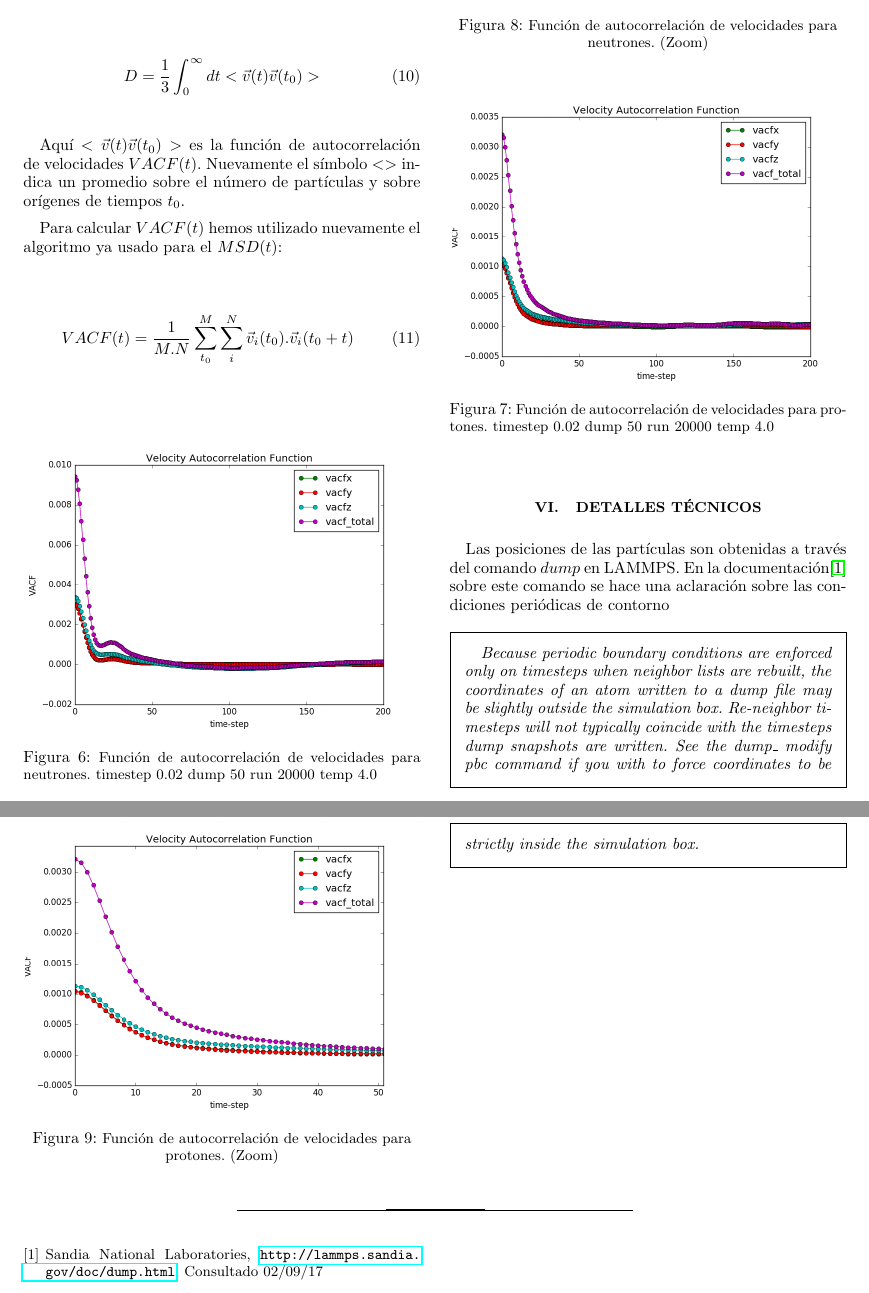
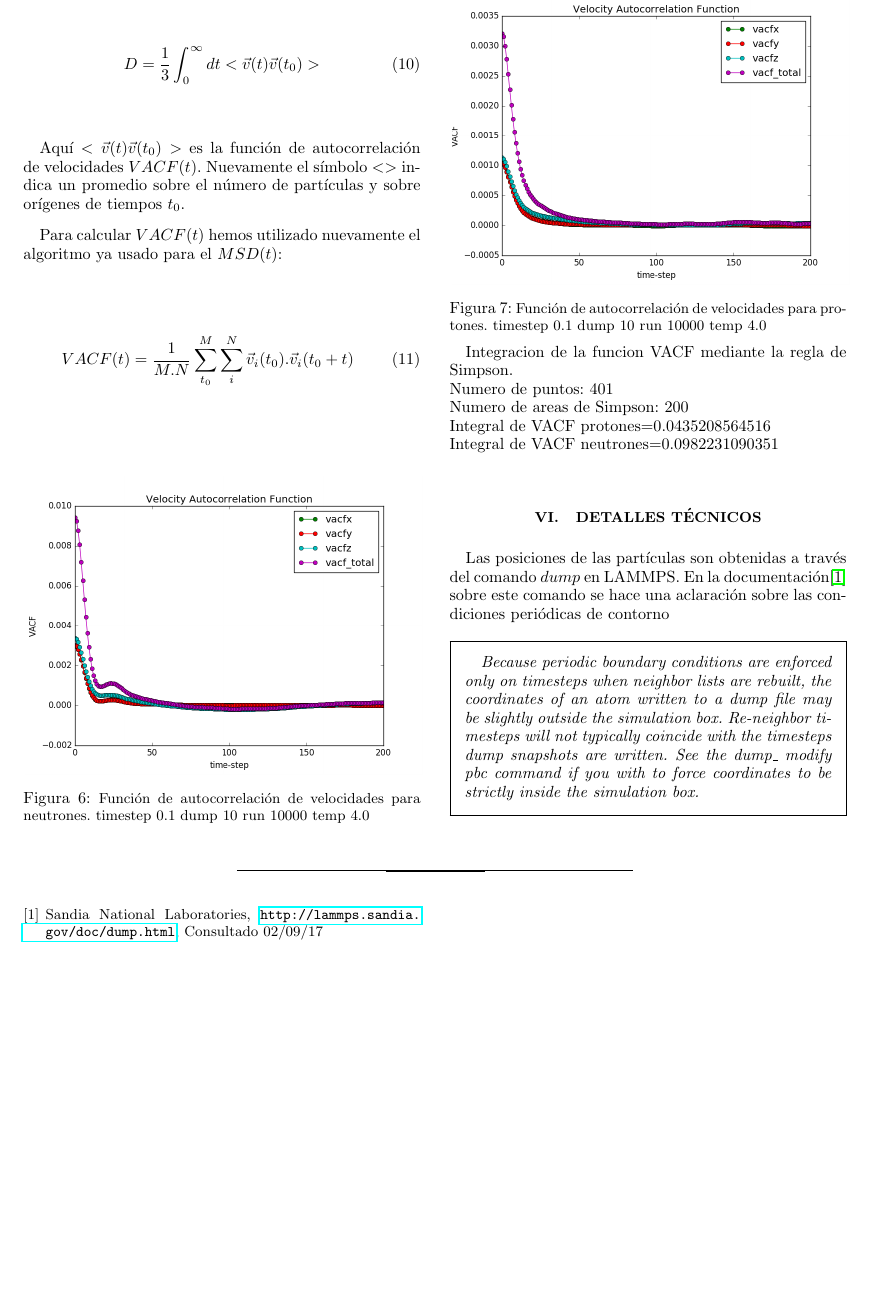
Before and after one commit to Franluc/Fiscomp, a LaTeX paper (latex/intento.tex): two parts of pages 3 and 4 of 4 before the commit and part of page 3 of 3 after it, the two joined at a grey line, cut at the place of the change, the shorter picture padded with empty space. Compiled offline with pdfLaTeX.

Commit message:
"Agrego integrales de VACF en latex"

```diff
--- a/latex/intento.tex
+++ b/latex/intento.tex
@@ -205,30 +205,24 @@ VACF(t)=\frac{1}{M.N}\sum_{t_0}^{M}\sum_{i}^{N}\vec{v}_i(t_0).\vec{v}_i(t_0+t)
 \begin{figure}[H]
 \centerline{
   \includegraphics[width=1.0\linewidth]{vacf_N_200.png}}
-  \caption{\small Función de autocorrelación de velocidades para neutrones. timestep 0.02 dump 50 run 20000 temp 4.0}
+  \caption{\small Función de autocorrelación de velocidades para neutrones. timestep 0.1 dump 10 run 10000 temp 4.0}
   \label{fig:vacf_N_200}
 \end{figure}
 
 \begin{figure}[H]
 \centerline{
   \includegraphics[width=1.0\linewidth]{vacf_Z_200.png}}
-  \caption{\small Función de autocorrelación de velocidades para protones. timestep 0.02 dump 50 run 20000 temp 4.0}
+  \caption{\small Función de autocorrelación de velocidades para protones. timestep 0.1 dump 10 run 10000 temp 4.0}
   \label{fig:vacf_Z_200}
 \end{figure}
 
-\begin{figure}
-\centerline{
-  \includegraphics[width=1.0\linewidth]{vacf_N_50.png}}
-  \caption{\small Función de autocorrelación de velocidades para neutrones. (Zoom)}
-  \label{fig:vacf_N_50}
-\end{figure}
+Integracion de la funcion VACF mediante la regla de Simpson.\\
+Numero de puntos: 401\\
+Numero de areas de Simpson: 200\\
+Integral de VACF protones=0.0435208564516\\
+Integral de VACF neutrones=0.0982231090351\\
 
-\begin{figure}
-\centerline{
-  \includegraphics[width=1.0\linewidth]{vacf_Z_50.png}}
-  \caption{\small Función de autocorrelación de velocidades para protones. (Zoom)}
-  \label{fig:vacf_Z_50}
-\end{figure}
+
 
 \section{\label{seq:details}Detalles técnicos}
 Las posiciones de las partículas son obtenidas a través del comando $dump$ en LAMMPS. En la documentación\cite{dumplammps} sobre este comando se hace una aclaración sobre las condiciones periódicas de contorno
```
Also changed, not shown: latex/intento.pdf, latex/intento.tex (8 more changed lines), 4 other files.
